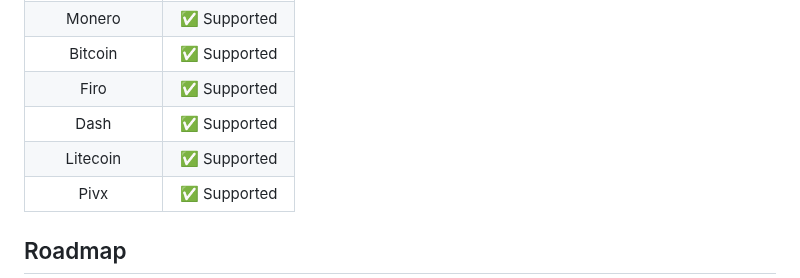
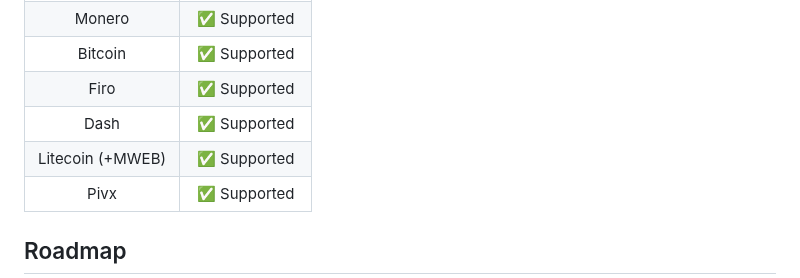
Before and after one commit to gerlofvanek/basicswap-installation-GUI, a Markdown page: README.md, the part around the change. Rendered like a GitHub page.

```diff
--- a/README.md
+++ b/README.md
@@ -33,7 +33,7 @@ If you're looking to install [BasicSwap](https://basicswapdex.com) (BSX) without
 | Bitcoin   | ✅ Supported               |
 | Firo      | ✅ Supported            |
 | Dash      | ✅ Supported               |
-| Litecoin  | ✅ Supported               |
+| Litecoin (+MWEB)  | ✅ Supported               |
 | Pivx      | ✅ Supported               |
 
 ## Roadmap
```
